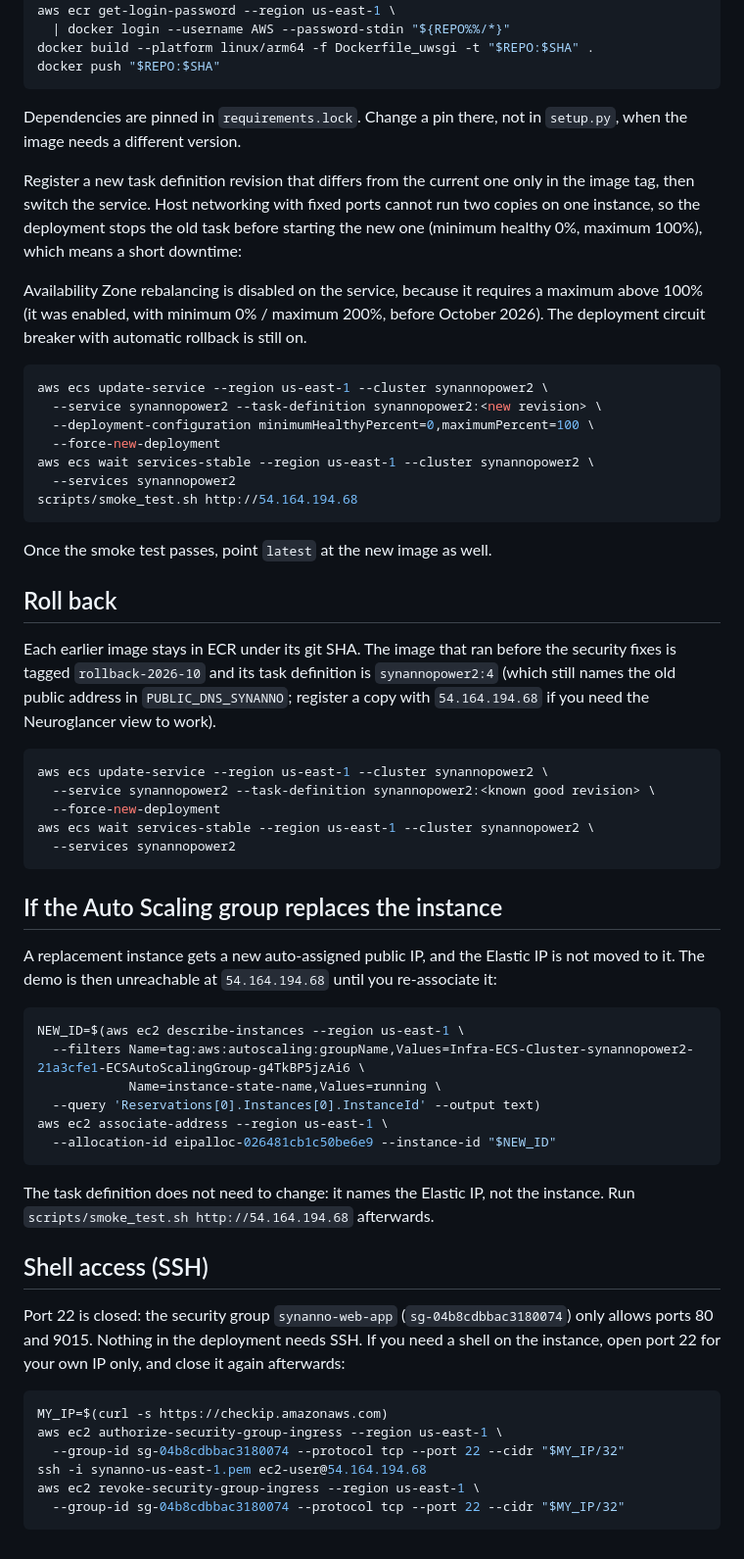
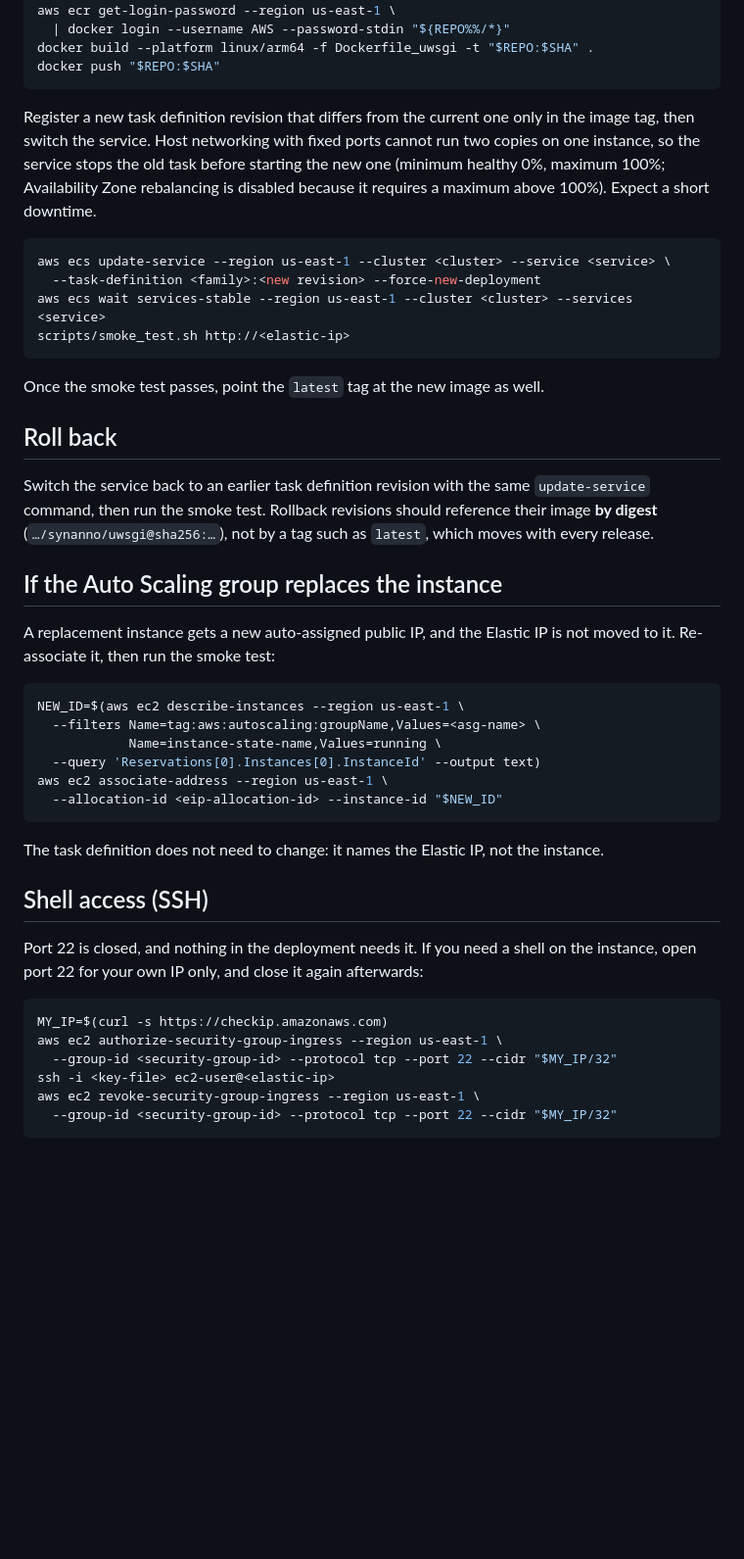
Before and after one commit to PytorchConnectomics/SynAnno, a Markdown page: docs/deploy.md, the part around one of its changes. Shown at 98% size. GitHub-like rendering; blank space fills up the shorter version.

````diff
--- a/docs/deploy.md
+++ b/docs/deploy.md
@@ -37,73 +37,54 @@ docker build --platform linux/arm64 -f Dockerfile_uwsgi -t "$REPO:$SHA" .
 docker push "$REPO:$SHA"
 ```
 
-Dependencies are pinned in `requirements.lock`. Change a pin there, not in `setup.py`,
-when the image needs a different version.
-
 Register a new task definition revision that differs from the current one only in the
 image tag, then switch the service. Host networking with fixed ports cannot run two
-copies on one instance, so the deployment stops the old task before starting the new
-one (minimum healthy 0%, maximum 100%), which means a short downtime:
-
-Availability Zone rebalancing is disabled on the service, because it requires a
-maximum above 100% (it was enabled, with minimum 0% / maximum 200%, before October
-2026). The deployment circuit breaker with automatic rollback is still on.
+copies on one instance, so the service stops the old task before starting the new one
+(minimum healthy 0%, maximum 100%; Availability Zone rebalancing is disabled because
+it requires a maximum above 100%). Expect a short downtime.
 
 ```bash
-aws ecs update-service --region us-east-1 --cluster synannopower2 \
-  --service synannopower2 --task-definition synannopower2:<new revision> \
-  --deployment-configuration minimumHealthyPercent=0,maximumPercent=100 \
-  --force-new-deployment
-aws ecs wait services-stable --region us-east-1 --cluster synannopower2 \
-  --services synannopower2
-scripts/smoke_test.sh http://54.164.194.68
+aws ecs update-service --region us-east-1 --cluster <cluster> --service <service> \
+  --task-definition <family>:<new revision> --force-new-deployment
+aws ecs wait services-stable --region us-east-1 --cluster <cluster> --services <service>
+scripts/smoke_test.sh http://<elastic-ip>
 ```
 
-Once the smoke test passes, point `latest` at the new image as well.
+Once the smoke test passes, point the `latest` tag at the new image as well.
 
 ## Roll back
 
-Each earlier image stays in ECR under its git SHA. The image that ran before the
-security fixes is tagged `rollback-2026-10` and its task definition is
-`synannopower2:4` (which still names the old public address in `PUBLIC_DNS_SYNANNO`;
-register a copy with `54.164.194.68` if you need the Neuroglancer view to work).
-
-```bash
-aws ecs update-service --region us-east-1 --cluster synannopower2 \
-  --service synannopower2 --task-definition synannopower2:<known good revision> \
-  --force-new-deployment
-aws ecs wait services-stable --region us-east-1 --cluster synannopower2 \
-  --services synannopower2
-```
+Switch the service back to an earlier task definition revision with the same
+`update-service` command, then run the smoke test. Rollback revisions should reference
+their image **by digest** (`…/synanno/uwsgi@sha256:…`), not by a tag such as `latest`,
+which moves with every release.
 
 ## If the Auto Scaling group replaces the instance
 
 A replacement instance gets a new auto-assigned public IP, and the Elastic IP is not
-moved to it. The demo is then unreachable at `54.164.194.68` until you re-associate it:
+moved to it. Re-associate it, then run the smoke test:
 
 ```bash
 NEW_ID=$(aws ec2 describe-instances --region us-east-1 \
-  --filters Name=tag:aws:autoscaling:groupName,Values=Infra-ECS-Cluster-synannopower2-21a3cfe1-ECSAutoScalingGroup-g4TkBP5jzAi6 \
+  --filters Name=tag:aws:autoscaling:groupName,Values=<asg-name> \
             Name=instance-state-name,Values=running \
   --query 'Reservations[0].Instances[0].InstanceId' --output text)
 aws ec2 associate-address --region us-east-1 \
-  --allocation-id eipalloc-026481cb1c50be6e9 --instance-id "$NEW_ID"
+  --allocation-id <eip-allocation-id> --instance-id "$NEW_ID"
 ```
 
-The task definition does not need to change: it names the Elastic IP, not the
-instance. Run `scripts/smoke_test.sh http://54.164.194.68` afterwards.
+The task definition does not need to change: it names the Elastic IP, not the instance.
 
 ## Shell access (SSH)
 
-Port 22 is closed: the security group `synanno-web-app` (`sg-04b8cdbbac3180074`) only
-allows ports 80 and 9015. Nothing in the deployment needs SSH. If you need a shell on
-the instance, open port 22 for your own IP only, and close it again afterwards:
+Port 22 is closed, and nothing in the deployment needs it. If you need a shell on the
+instance, open port 22 for your own IP only, and close it again afterwards:
 
 ```bash
 MY_IP=$(curl -s https://checkip.amazonaws.com)
 aws ec2 authorize-security-group-ingress --region us-east-1 \
-  --group-id sg-04b8cdbbac3180074 --protocol tcp --port 22 --cidr "$MY_IP/32"
-ssh -i synanno-us-east-1.pem ec2-user@54.164.194.68
+  --group-id <security-group-id> --protocol tcp --port 22 --cidr "$MY_IP/32"
+ssh -i <key-file> ec2-user@<elastic-ip>
 aws ec2 revoke-security-group-ingress --region us-east-1 \
-  --group-id sg-04b8cdbbac3180074 --protocol tcp --port 22 --cidr "$MY_IP/32"
+  --group-id <security-group-id> --protocol tcp --port 22 --cidr "$MY_IP/32"
 ```
````
Also changed, not shown: other parts of docs/deploy.md (+20 -20 lines).
